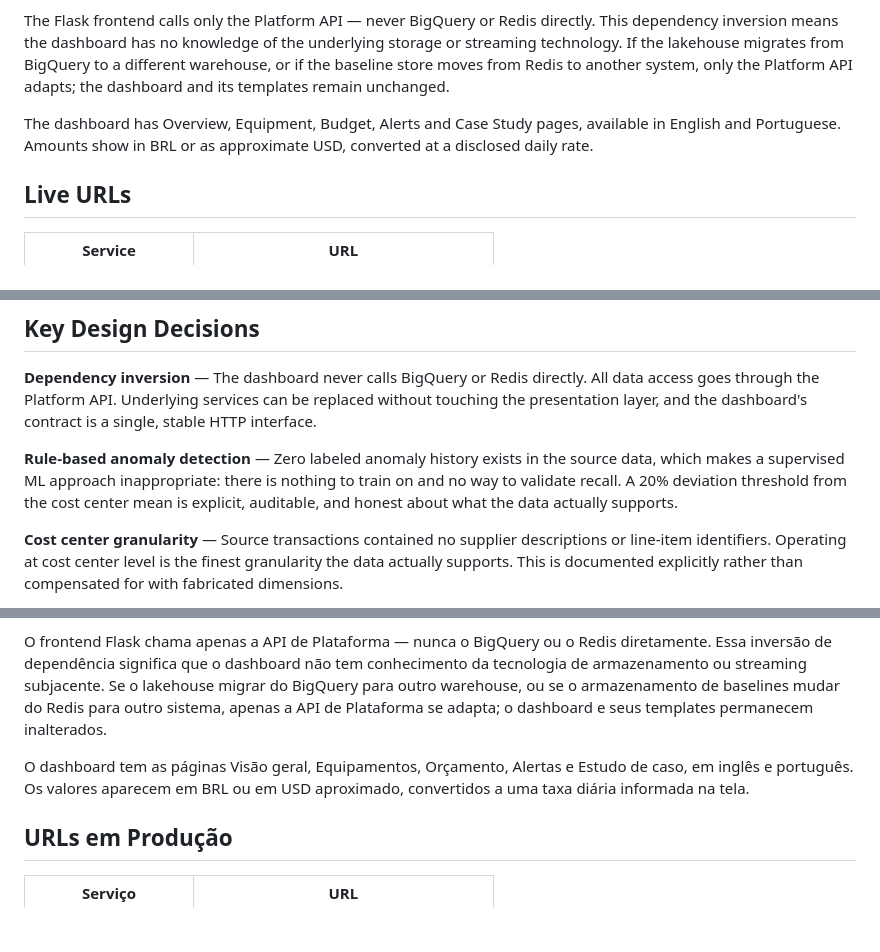
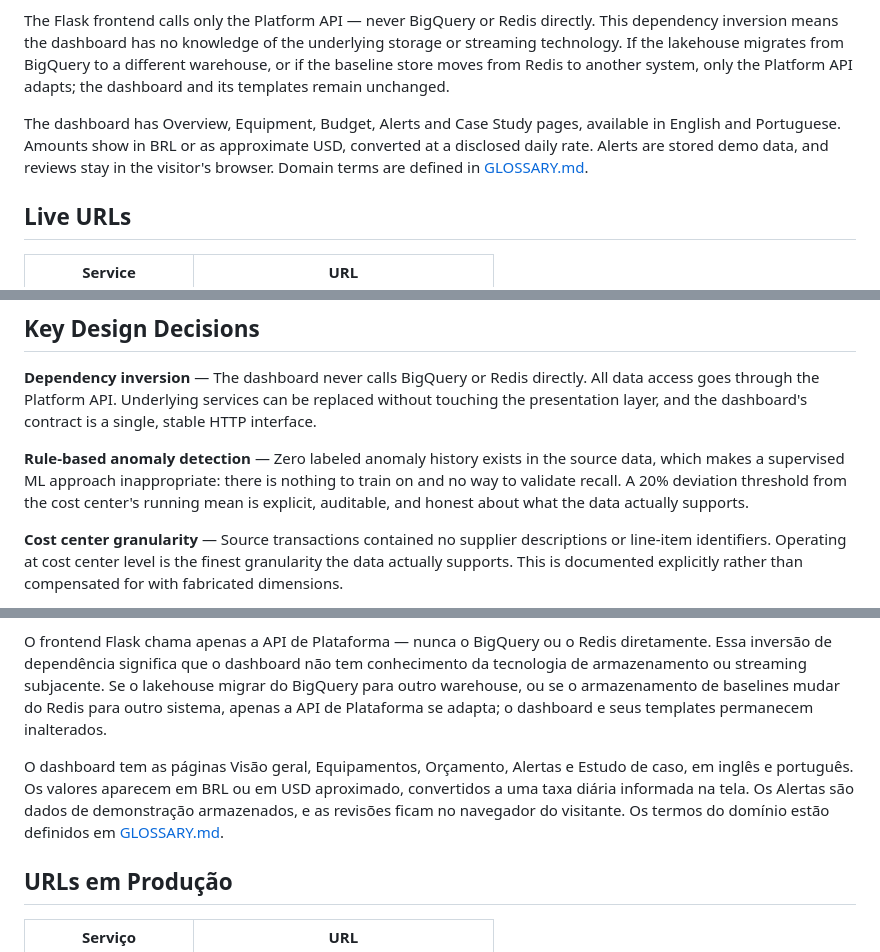
Before and after one commit to Albuqr/Data-Platform, a Markdown page: README.md, 3 parts joined by grey strips. Rendered like a GitHub page; blank space fills up the shorter version.

Commit message:
docs: align the README with the current project
Add Airflow to the stack, describe the running mean used for Alerts, state
that Alerts are demo data, and link the glossary.

Co-Authored-By: Claude Opus 5.5 <noreply@anthropic.com>

```diff
--- a/README.md
+++ b/README.md
@@ -21,7 +21,7 @@ The system is split across three repositories with a strict dependency hierarchy
 
 The Flask frontend calls only the Platform API — never BigQuery or Redis directly. This dependency inversion means the dashboard has no knowledge of the underlying storage or streaming technology. If the lakehouse migrates from BigQuery to a different warehouse, or if the baseline store moves from Redis to another system, only the Platform API adapts; the dashboard and its templates remain unchanged.
 
-The dashboard has Overview, Equipment, Budget, Alerts and Case Study pages, available in English and Portuguese. Amounts show in BRL or as approximate USD, converted at a disclosed daily rate.
+The dashboard has Overview, Equipment, Budget, Alerts and Case Study pages, available in English and Portuguese. Amounts show in BRL or as approximate USD, converted at a disclosed daily rate. Alerts are stored demo data, and reviews stay in the visitor's browser. Domain terms are defined in [GLOSSARY.md](GLOSSARY.md).
 
 ## Live URLs
 
@@ -53,7 +54,7 @@ The dashboard has Overview, Equipment, Budget, Alerts and Case Study pages, avai
 
 **Dependency inversion** — The dashboard never calls BigQuery or Redis directly. All data access goes through the Platform API. Underlying services can be replaced without touching the presentation layer, and the dashboard's contract is a single, stable HTTP interface.
 
-**Rule-based anomaly detection** — Zero labeled anomaly history exists in the source data, which makes a supervised ML approach inappropriate: there is nothing to train on and no way to validate recall. A 20% deviation threshold from the cost center mean is explicit, auditable, and honest about what the data actually supports.
+**Rule-based anomaly detection** — Zero labeled anomaly history exists in the source data, which makes a supervised ML approach inappropriate: there is nothing to train on and no way to validate recall. A 20% deviation threshold from the cost center's running mean is explicit, auditable, and honest about what the data actually supports.
 
 **Cost center granularity** — Source transactions contained no supplier descriptions or line-item identifiers. Operating at cost center level is the finest granularity the data actually supports. This is documented explicitly rather than compensated for with fabricated dimensions.
 
@@ -148,7 +149,7 @@ O sistema é dividido em três repositórios com uma hierarquia de dependências
 
 O frontend Flask chama apenas a API de Plataforma — nunca o BigQuery ou o Redis diretamente. Essa inversão de dependência significa que o dashboard não tem conhecimento da tecnologia de armazenamento ou streaming subjacente. Se o lakehouse migrar do BigQuery para outro warehouse, ou se o armazenamento de baselines mudar do Redis para outro sistema, apenas a API de Plataforma se adapta; o dashboard e seus templates permanecem inalterados.
 
-O dashboard tem as páginas Visão geral, Equipamentos, Orçamento, Alertas e Estudo de caso, em inglês e português. Os valores aparecem em BRL ou em USD aproximado, convertidos a uma taxa diária informada na tela.
+O dashboard tem as páginas Visão geral, Equipamentos, Orçamento, Alertas e Estudo de caso, em inglês e português. Os valores aparecem em BRL ou em USD aproximado, convertidos a uma taxa diária informada na tela. Os Alertas são dados de demonstração armazenados, e as revisões ficam no navegador do visitante. Os termos do domínio estão definidos em [GLOSSARY.md](GLOSSARY.md).
 
 ## URLs em Produção
 
```
Also changed, not shown: other parts of README.md (+3 -1 lines).
